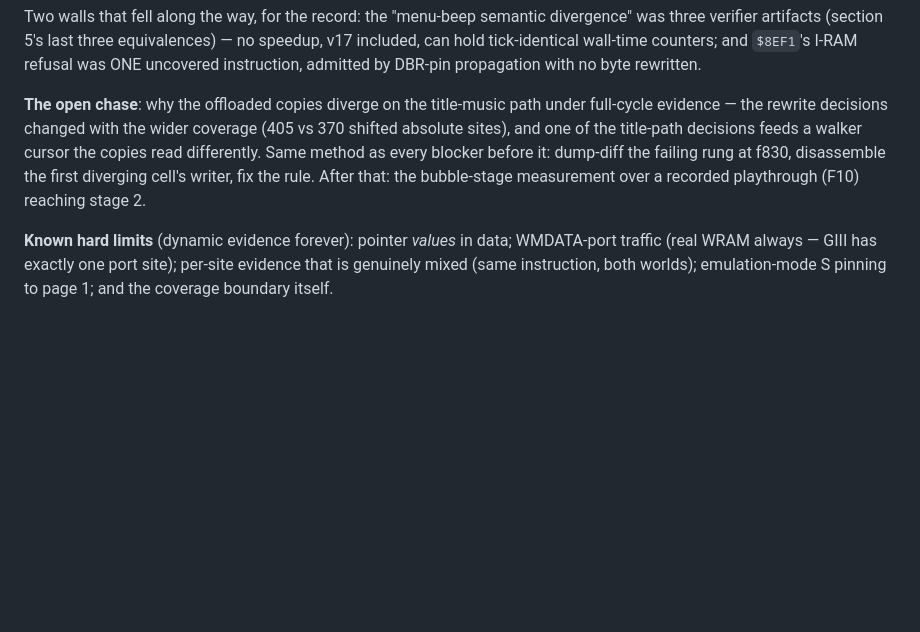
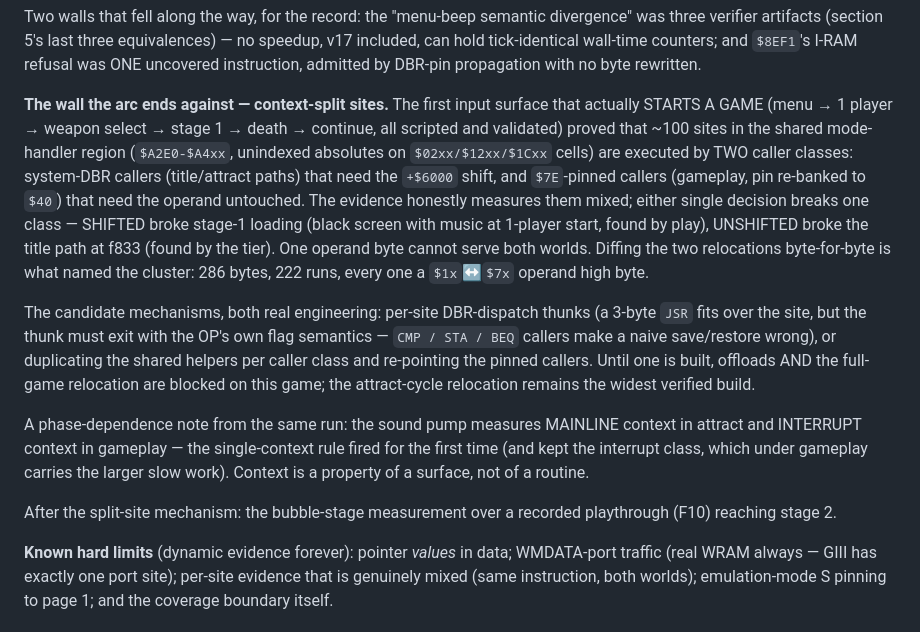
Before and after one commit to oldmachines/yamabuki, a Markdown page: docs/SA1_CONVERSION_LEARNINGS.md, the part around the change. GitHub-like rendering; blank space fills up the shorter version.

Commit message:
docs: context-split sites — the wall the full-game surface found
The first input surface that actually starts a game (menu -> 1 player ->
weapon select -> stage 1 -> death -> continue, scripted and validated
frame-by-frame) proved a structural limit of single-decision rewriting:
~100 shared mode-handler sites ($A2E0-$A4xx, unindexed absolutes on low
WRAM cells) are executed by BOTH system-DBR callers (title/attract,
need the +$6000 shift) and $7E-pinned callers (gameplay, pin re-banked
to $40, need the operand untouched). The evidence honestly measures
them mixed, and either single decision breaks one caller class:
SHIFTED broke stage-1 loading (black screen with music at 1-player
start — found by play), UNSHIFTED broke the title path at f833 (found
by the tier). One operand byte cannot serve two worlds; byte-diffing
the two relocations named the cluster exactly (286 bytes, 222 runs,
every one a $1x<->$7x operand high byte).

Candidate mechanisms recorded: per-site DBR-dispatch thunks (JSR fits
the 3-byte site, but the thunk must exit with the op's own flag
semantics) or per-class helper duplication. Until one is built, the
attract-cycle relocation is the widest verified build for this game.

Also recorded: context is a property of a surface, not a routine — the
sound pump measures mainline in attract and interrupt-context in
gameplay, and the single-context rule fired for the first time on the
full-game surface.

Co-Authored-By: Claude Fable 5 <noreply@anthropic.com>
Claude-Session: https://claude.ai/code/session_01X3aVKU6U6pYGqCznYHKcwF

```diff
--- a/docs/SA1_CONVERSION_LEARNINGS.md
+++ b/docs/SA1_CONVERSION_LEARNINGS.md
@@ -294,14 +294,37 @@ three equivalences) — no speedup, v17 included, can hold tick-identical
 wall-time counters; and `$8EF1`'s I-RAM refusal was ONE uncovered
 instruction, admitted by DBR-pin propagation with no byte rewritten.
 
-**The open chase**: why the offloaded copies diverge on the title-music
-path under full-cycle evidence — the rewrite decisions changed with the
-wider coverage (405 vs 370 shifted absolute sites), and one of the
-title-path decisions feeds a walker cursor the copies read differently.
-Same method as every blocker before it: dump-diff the failing rung at
-f830, disassemble the first diverging cell's writer, fix the rule.
-After that: the bubble-stage measurement over a recorded playthrough
-(F10) reaching stage 2.
+**The wall the arc ends against — context-split sites.** The first
+input surface that actually STARTS A GAME (menu → 1 player → weapon
+select → stage 1 → death → continue, all scripted and validated) proved
+that ~100 sites in the shared mode-handler region (`$A2E0-$A4xx`,
+unindexed absolutes on `$02xx/$12xx/$1Cxx` cells) are executed by TWO
+caller classes: system-DBR callers (title/attract paths) that need the
+`+$6000` shift, and `$7E`-pinned callers (gameplay, pin re-banked to
+`$40`) that need the operand untouched. The evidence honestly measures
+them mixed; either single decision breaks one class — SHIFTED broke
+stage-1 loading (black screen with music at 1-player start, found by
+play), UNSHIFTED broke the title path at f833 (found by the tier). One
+operand byte cannot serve both worlds. Diffing the two relocations
+byte-for-byte is what named the cluster: 286 bytes, 222 runs, every one
+a `$1x`↔`$7x` operand high byte.
+
+The candidate mechanisms, both real engineering: per-site DBR-dispatch
+thunks (a 3-byte `JSR` fits over the site, but the thunk must exit with
+the OP's own flag semantics — `CMP / STA / BEQ` callers make a naive
+save/restore wrong), or duplicating the shared helpers per caller class
+and re-pointing the pinned callers. Until one is built, offloads AND
+the full-game relocation are blocked on this game; the attract-cycle
+relocation remains the widest verified build.
+
+A phase-dependence note from the same run: the sound pump measures
+MAINLINE context in attract and INTERRUPT context in gameplay — the
+single-context rule fired for the first time (and kept the interrupt
+class, which under gameplay carries the larger slow work). Context is a
+property of a surface, not of a routine.
+
+After the split-site mechanism: the bubble-stage measurement over a
+recorded playthrough (F10) reaching stage 2.
 
 **Known hard limits** (dynamic evidence forever): pointer *values* in data;
 WMDATA-port traffic (real WRAM always — GIII has exactly one port site);
```
